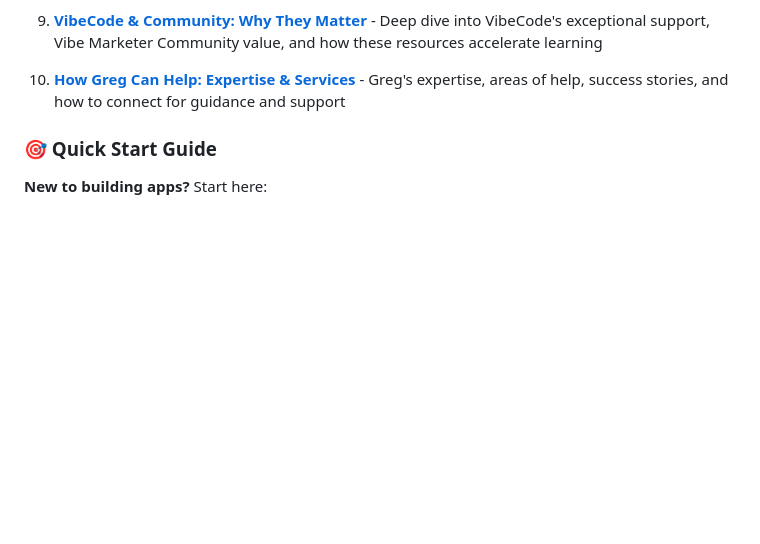
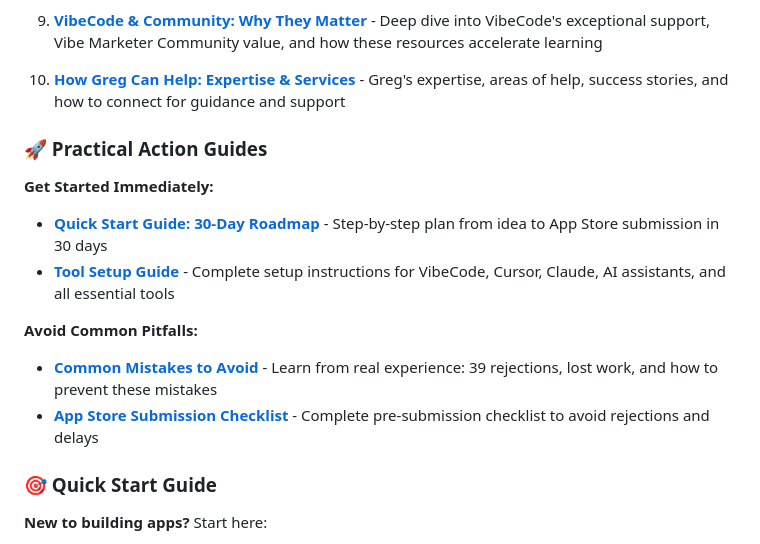
Before and after one commit to kowalcg/vibemarketer-mentor-session-11dec2025, a Markdown page: README.md, the part around the change. Rendered like a GitHub page; blank space fills up the shorter version.

Commit message:
Update README with new practical resources

```diff
--- a/README.md
+++ b/README.md
@@ -88,6 +88,16 @@ This repository includes detailed, comprehensive guides for each section of the
 9. **[VibeCode & Community: Why They Matter](./docs/09-vibecode-community.md)** - Deep dive into VibeCode's exceptional support, Vibe Marketer Community value, and how these resources accelerate learning
 
 10. **[How Greg Can Help: Expertise & Services](./docs/10-greg-expertise.md)** - Greg's expertise, areas of help, success stories, and how to connect for guidance and support
+
+### 🚀 Practical Action Guides
+
+**Get Started Immediately:**
+- **[Quick Start Guide: 30-Day Roadmap](./docs/quick-start-guide.md)** - Step-by-step plan from idea to App Store submission in 30 days
+- **[Tool Setup Guide](./docs/tool-setup-guide.md)** - Complete setup instructions for VibeCode, Cursor, Claude, AI assistants, and all essential tools
+
+**Avoid Common Pitfalls:**
+- **[Common Mistakes to Avoid](./docs/common-mistakes-to-avoid.md)** - Learn from real experience: 39 rejections, lost work, and how to prevent these mistakes
+- **[App Store Submission Checklist](./docs/app-store-submission-checklist.md)** - Complete pre-submission checklist to avoid rejections and delays
 
 ### 🎯 Quick Start Guide
 
```
